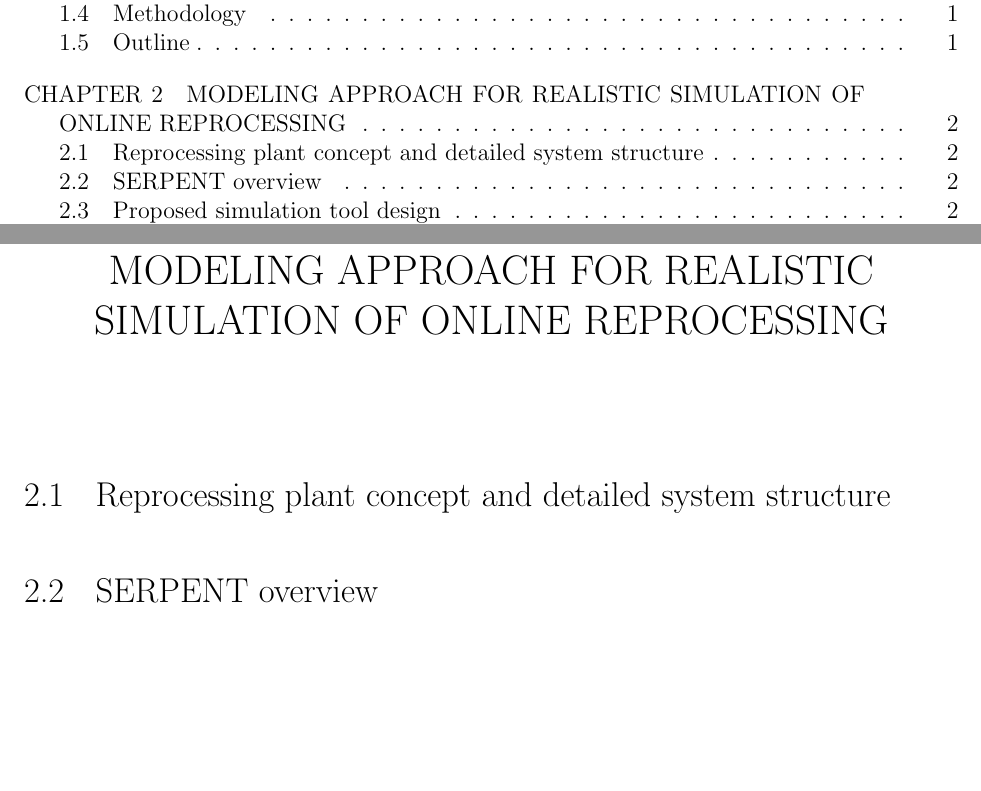
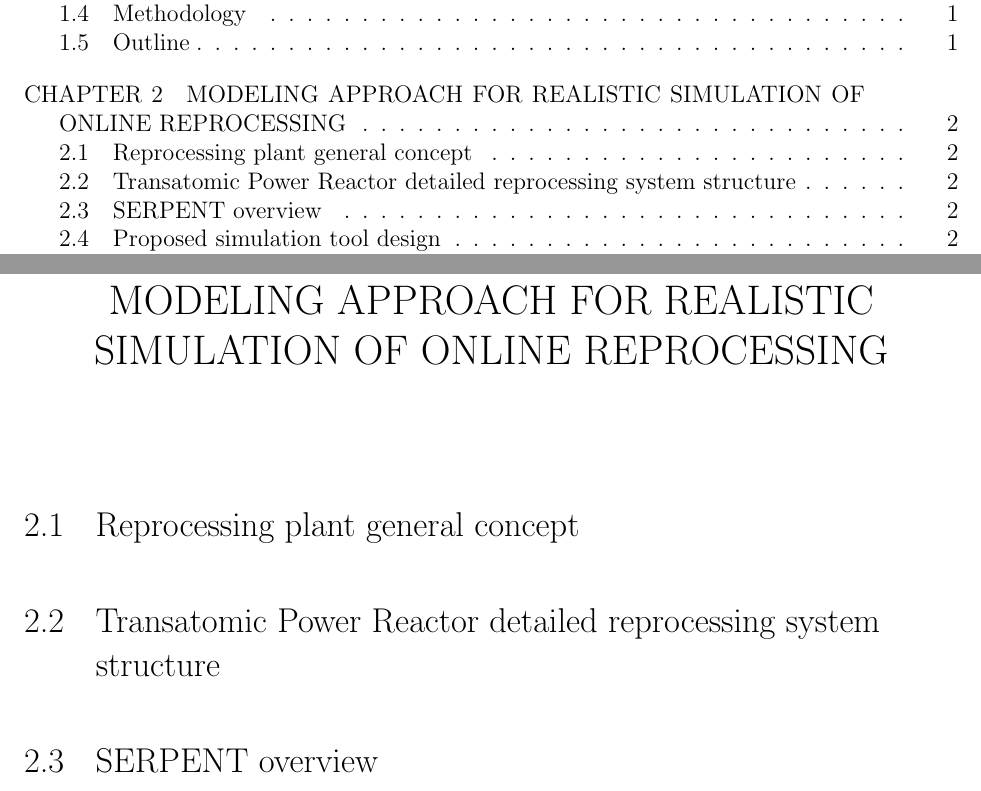
Before and after one commit to arfc/2019-rykhl-prelim-saltproc, a LaTeX thesis (prelim_rykhlevskii.tex, which reads chapter2.tex): two parts of pages 3 and 5 of 7, joined at a grey line, cut so that both start at the same text, the shorter picture padded with empty space. Compiled offline with pdfLaTeX.

Commit message:
Reprocessing system description splitted to 2 subsections

```diff
--- a/chapter2.tex
+++ b/chapter2.tex
@@ -1,6 +1,8 @@
 \chapter[Modeling approach for realistic simulation of online reprocessing]{Modeling approach for realistic simulation of online reprocessing}
 
-\section{Reprocessing plant concept and detailed system structure}
+\section{Reprocessing plant general concept}
+
+\section{Transatomic Power Reactor detailed reprocessing system structure}
 
 \section{SERPENT overview}
 
```
